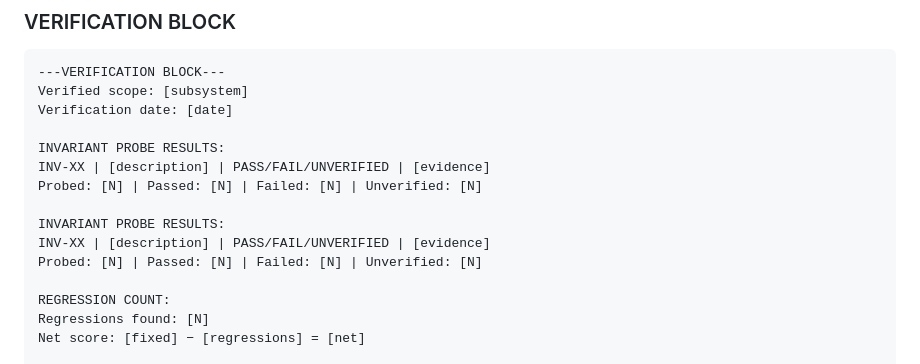
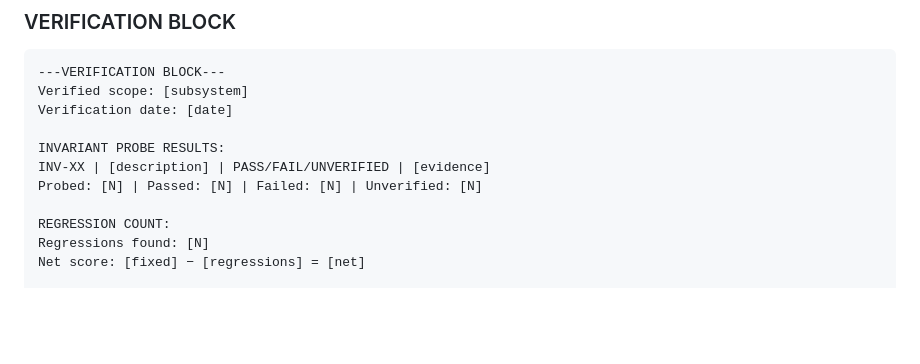
Before and after one commit to robinchoudhuryums/claude-workflow-tools, a Markdown page: CLAUDE.md, the part around the change. Rendered like a GitHub page; blank space fills up the shorter version.

Commit message:
Phase 2 fixup: remove duplicate INVARIANT PROBE RESULTS in VERIFICATION BLOCK
Accidentally introduced a duplicate block during the Phase 2 push.
This commit restores the single-block form.

```diff
--- a/CLAUDE.md
+++ b/CLAUDE.md
@@ -890,10 +890,6 @@ INVARIANT PROBE RESULTS:
 INV-XX | [description] | PASS/FAIL/UNVERIFIED | [evidence]
 Probed: [N] | Passed: [N] | Failed: [N] | Unverified: [N]
 
-INVARIANT PROBE RESULTS:
-INV-XX | [description] | PASS/FAIL/UNVERIFIED | [evidence]
-Probed: [N] | Passed: [N] | Failed: [N] | Unverified: [N]
-
 REGRESSION COUNT:
 Regressions found: [N]
 Net score: [fixed] − [regressions] = [net]
```
